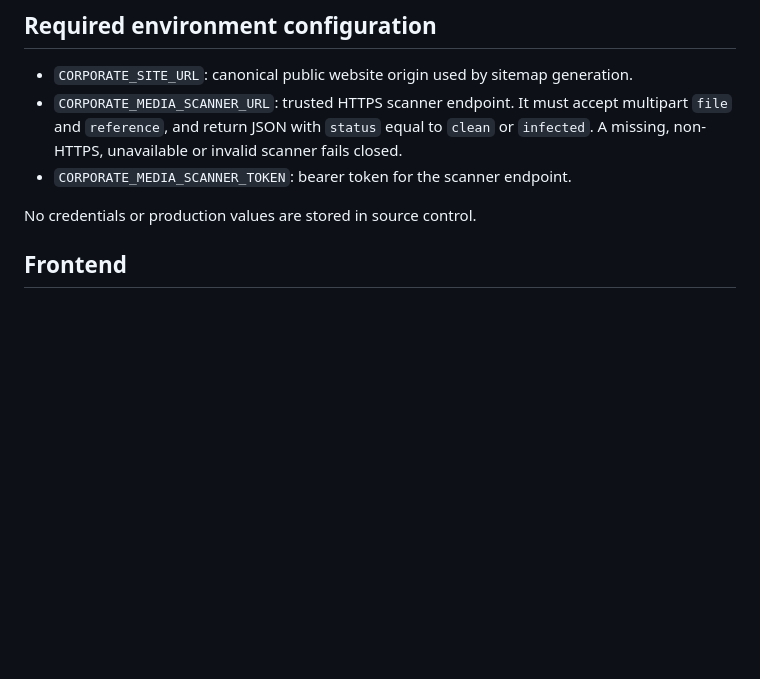
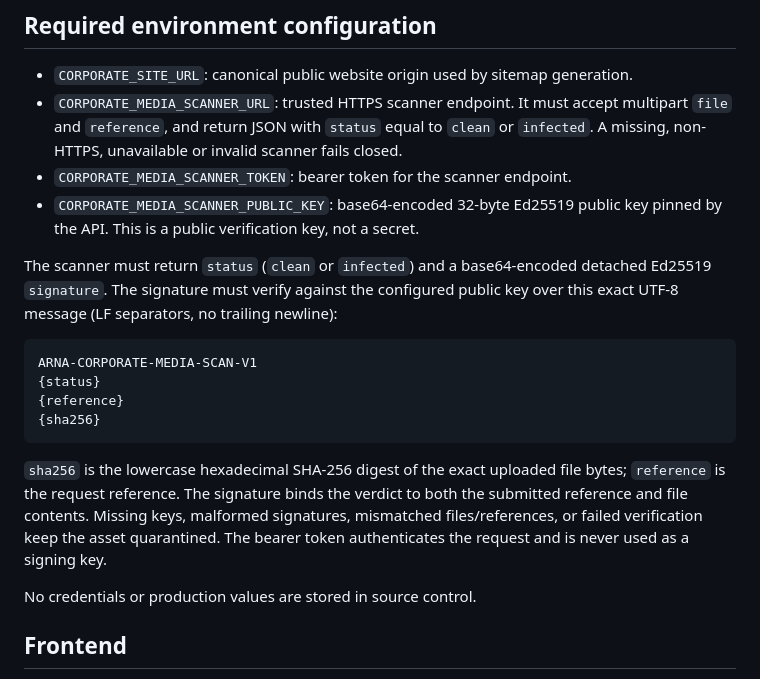
Before and after one commit to akefadaka-git/arna-api, a Markdown page: docs/public-site/CORPORATE_PUBLISHING_FOUNDATION_A3.md, the part around the change. GitHub-like rendering; blank space fills up the shorter version.

Commit message:
docs(security): specify signed media scanner verification contract

````diff
--- a/docs/public-site/CORPORATE_PUBLISHING_FOUNDATION_A3.md
+++ b/docs/public-site/CORPORATE_PUBLISHING_FOUNDATION_A3.md
@@ -46,6 +46,18 @@
 - `CORPORATE_SITE_URL`: canonical public website origin used by sitemap generation.
 - `CORPORATE_MEDIA_SCANNER_URL`: trusted HTTPS scanner endpoint. It must accept multipart `file` and `reference`, and return JSON with `status` equal to `clean` or `infected`. A missing, non-HTTPS, unavailable or invalid scanner fails closed.
 - `CORPORATE_MEDIA_SCANNER_TOKEN`: bearer token for the scanner endpoint.
+- `CORPORATE_MEDIA_SCANNER_PUBLIC_KEY`: base64-encoded 32-byte Ed25519 public key pinned by the API. This is a public verification key, not a secret.
+
+The scanner must return `status` (`clean` or `infected`) and a base64-encoded detached Ed25519 `signature`. The signature must verify against the configured public key over this exact UTF-8 message (LF separators, no trailing newline):
+
+```text
+ARNA-CORPORATE-MEDIA-SCAN-V1
+{status}
+{reference}
+{sha256}
+```
+
+`sha256` is the lowercase hexadecimal SHA-256 digest of the exact uploaded file bytes; `reference` is the request reference. The signature binds the verdict to both the submitted reference and file contents. Missing keys, malformed signatures, mismatched files/references, or failed verification keep the asset quarantined. The bearer token authenticates the request and is never used as a signing key.
 
 No credentials or production values are stored in source control.
 
````
